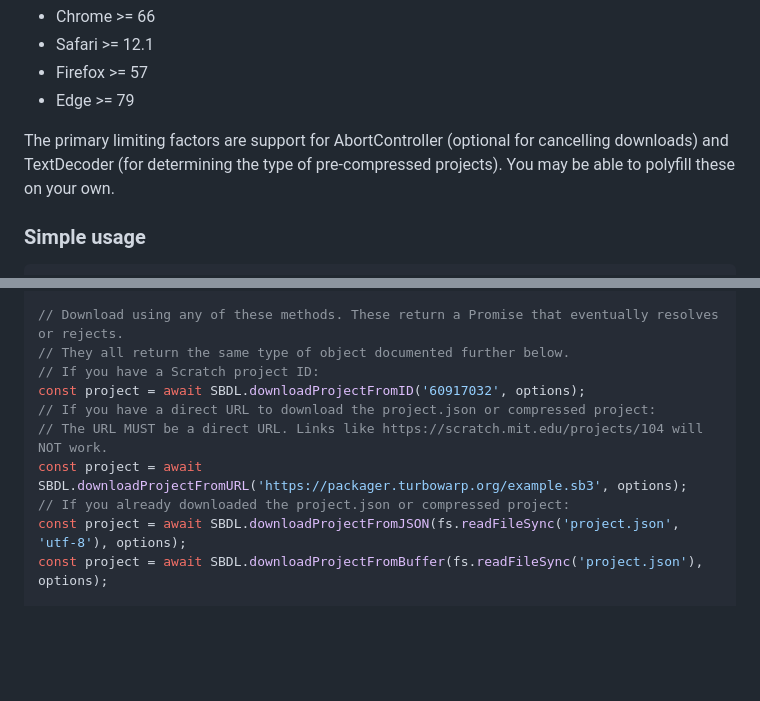
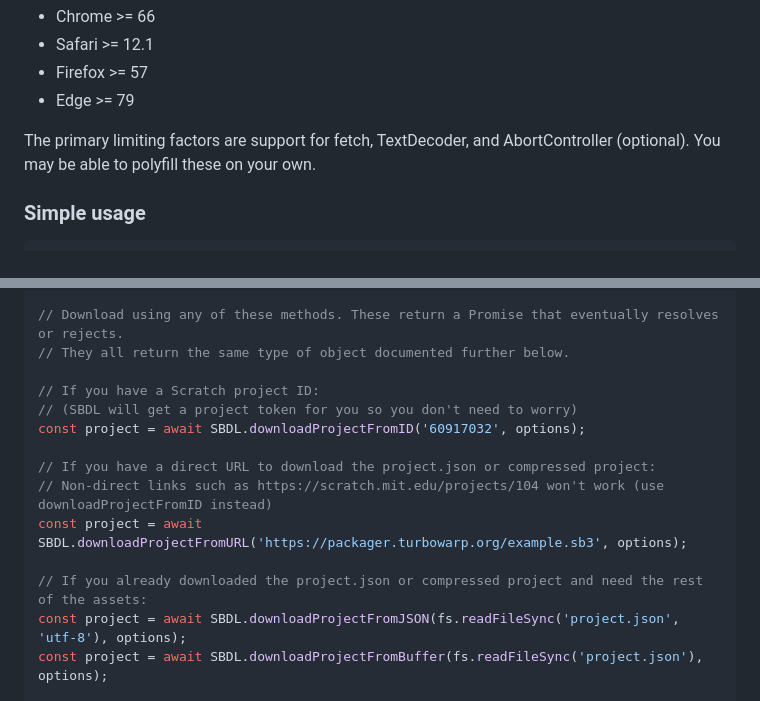
Before and after one commit to forkphorus/sb-downloader, a Markdown page: README.md, 2 parts joined by grey strips. GitHub-like rendering; blank space fills up the shorter version.

```diff
--- a/README.md
+++ b/README.md
@@ -72,7 +72,7 @@ Browsers with full support:
  - Firefox >= 57
  - Edge >= 79
 
-The primary limiting factors are support for AbortController (optional for cancelling downloads) and TextDecoder (for determining the type of pre-compressed projects). You may be able to polyfill these on your own.
+The primary limiting factors are support for fetch, TextDecoder, and AbortController (optional). You may be able to polyfill these on your own.
 
 ### Simple usage
 
@@ -91,12 +91,16 @@ const options = {
 
 // Download using any of these methods. These return a Promise that eventually resolves or rejects.
 // They all return the same type of object documented further below.
+
 // If you have a Scratch project ID:
+// (SBDL will get a project token for you so you don't need to worry)
 const project = await SBDL.downloadProjectFromID('60917032', options);
+
 // If you have a direct URL to download the project.json or compressed project:
-// The URL MUST be a direct URL. Links like https://scratch.mit.edu/projects/104 will NOT work.
+// Non-direct links such as https://scratch.mit.edu/projects/104 won't work (use downloadProjectFromID instead)
 const project = await SBDL.downloadProjectFromURL('https://packager.turbowarp.org/example.sb3', options);
-// If you already downloaded the project.json or compressed project:
+
+// If you already downloaded the project.json or compressed project and need the rest of the assets:
 const project = await SBDL.downloadProjectFromJSON(fs.readFileSync('project.json', 'utf-8'), options);
 const project = await SBDL.downloadProjectFromBuffer(fs.readFileSync('project.json'), options);
 
```
